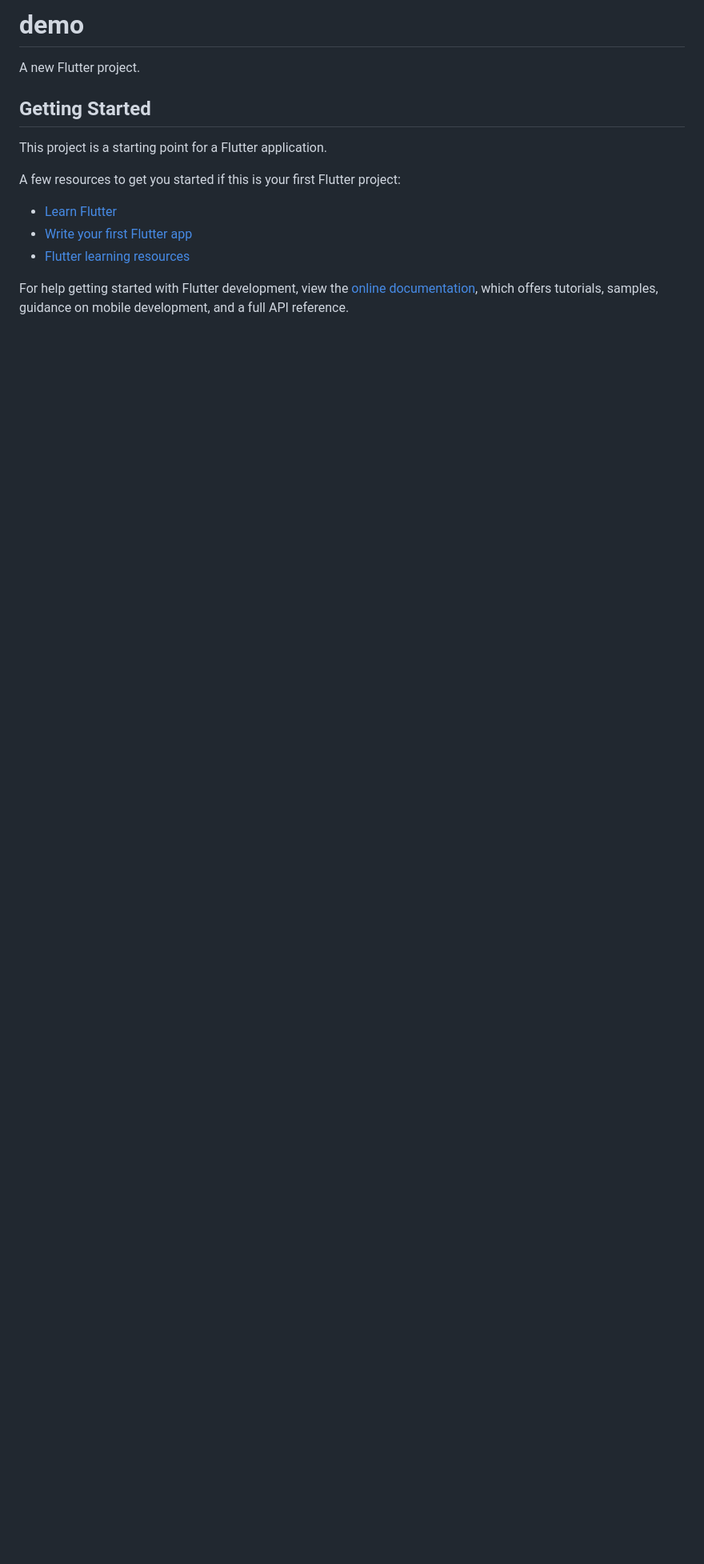
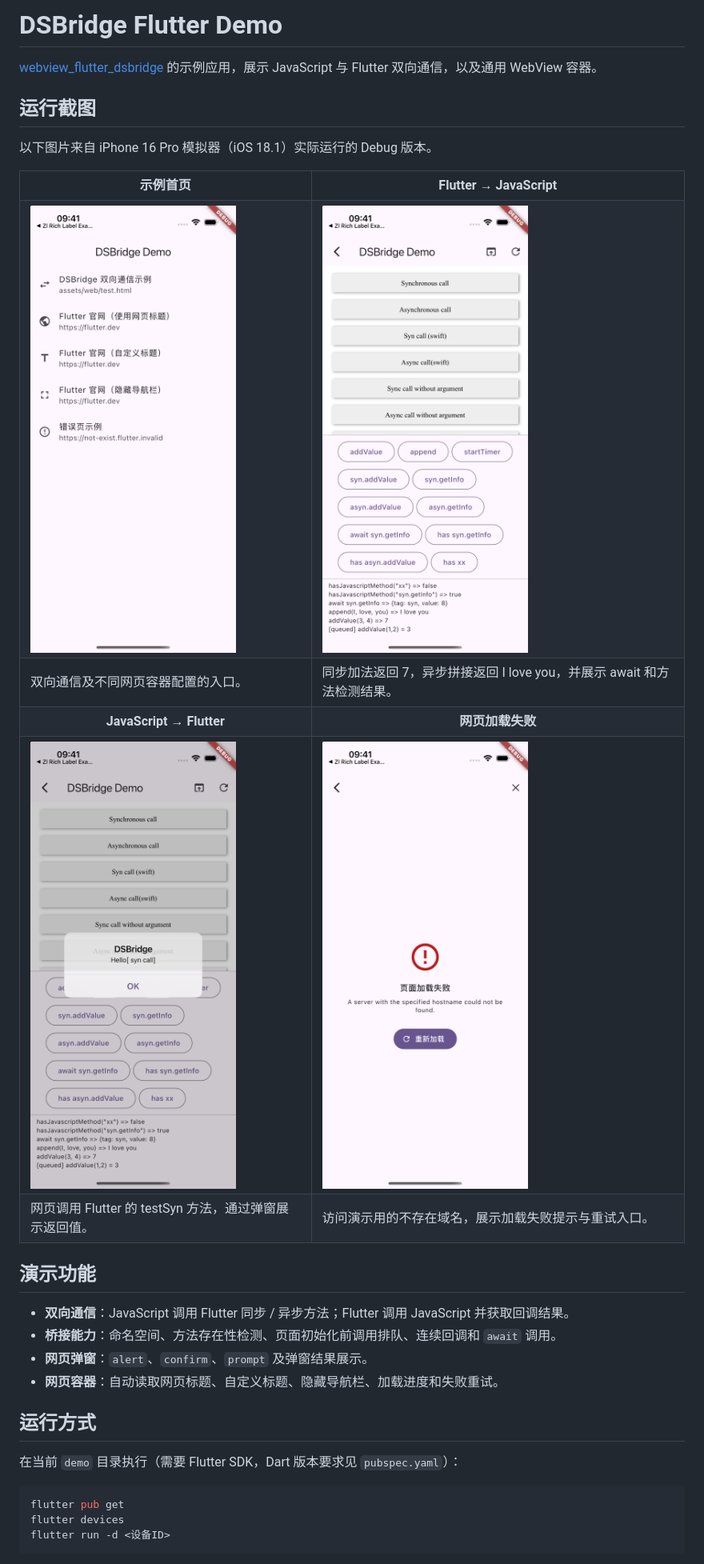
Before and after one commit to FPJack/webview_flutter_dsbridge, a Markdown page: demo/README.md, the part around one of its changes. Shown at 80% size. GitHub-like rendering; pictures changed too: demo/docs/screenshots/01-home.png (added), demo/docs/screenshots/02-flutter-to-js.png (added), demo/docs/screenshots/03-js-to-flutter.png (added); blank space fills up the shorter version.

````diff
--- a/demo/README.md
+++ b/demo/README.md
@@ -1,17 +1,52 @@
-# demo
+# DSBridge Flutter Demo
 
-A new Flutter project.
+[webview_flutter_dsbridge](../README.md) 的示例应用，展示 JavaScript 与 Flutter 双向通信，以及通用 WebView 容器。
 
-## Getting Started
+## 运行截图
 
-This project is a starting point for a Flutter application.
+以下图片来自 iPhone 16 Pro 模拟器（iOS 18.1）实际运行的 Debug 版本。
 
-A few resources to get you started if this is your first Flutter project:
+<table>
+  <tr>
+	<th>示例首页</th>
+	<th>Flutter → JavaScript</th>
+  </tr>
+  <tr>
+	<td><img src="docs/screenshots/01-home.png" width="280" alt="示例首页：双向通信、网页标题、隐藏导航栏及错误页入口"></td>
+	<td><img src="docs/screenshots/02-flutter-to-js.png" width="280" alt="Flutter 调用 JavaScript，展示加法、异步拼接、await 和方法检测的真实返回日志"></td>
+  </tr>
+  <tr>
+	<td>双向通信及不同网页容器配置的入口。</td>
+	<td>同步加法返回 7，异步拼接返回 I love you，并展示 await 和方法检测结果。</td>
+  </tr>
+  <tr>
+	<th>JavaScript → Flutter</th>
+	<th>网页加载失败</th>
+  </tr>
+  <tr>
+	<td><img src="docs/screenshots/03-js-to-flutter.png" width="280" alt="网页调用 Flutter 的 testSyn 方法，弹窗展示 Hello[ syn call] 返回值"></td>
+	<td><img src="docs/screenshots/04-load-error.png" width="280" alt="网页加载失败时展示错误信息和重新加载按钮"></td>
+  </tr>
+  <tr>
+	<td>网页调用 Flutter 的 testSyn 方法，通过弹窗展示返回值。</td>
+	<td>访问演示用的不存在域名，展示加载失败提示与重试入口。</td>
+  </tr>
+</table>
 
-- [Learn Flutter](https://docs.flutter.dev/get-started/learn-flutter)
-- [Write your first Flutter app](https://docs.flutter.dev/get-started/codelab)
-- [Flutter learning resources](https://docs.flutter.dev/reference/learning-resources)
+## 演示功能
 
-For help getting started with Flutter development, view the
-[online documentation](https://docs.flutter.dev/), which offers tutorials,
-samples, guidance on mobile development, and a full API reference.
+- **双向通信**：JavaScript 调用 Flutter 同步 / 异步方法；Flutter 调用 JavaScript 并获取回调结果。
+- **桥接能力**：命名空间、方法存在性检测、页面初始化前调用排队、连续回调和 `await` 调用。
+- **网页弹窗**：`alert`、`confirm`、`prompt` 及弹窗结果展示。
+- **网页容器**：自动读取网页标题、自定义标题、隐藏导航栏、加载进度和失败重试。
+
+## 运行方式
+
+在当前 `demo` 目录执行（需要 Flutter SDK，Dart 版本要求见 `pubspec.yaml`）：
+
+```bash
+flutter pub get
+flutter devices
+flutter run -d <设备ID>
+```
+
````
Also changed, not shown: other parts of demo/README.md (+15 -0 lines), 1 other file.
